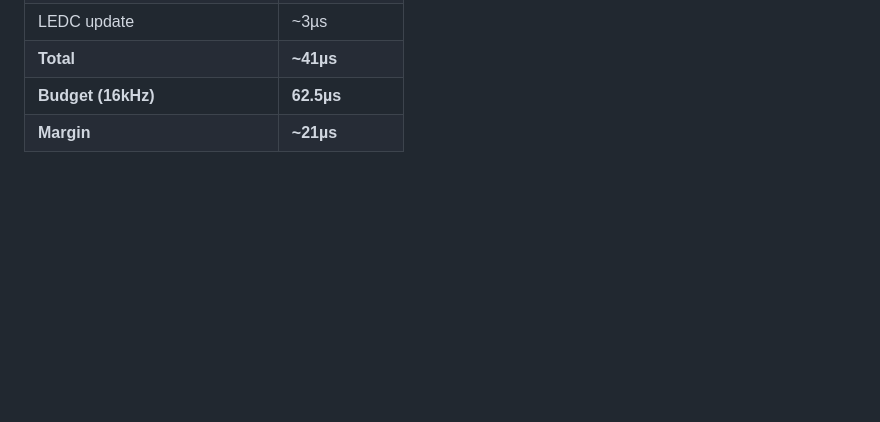
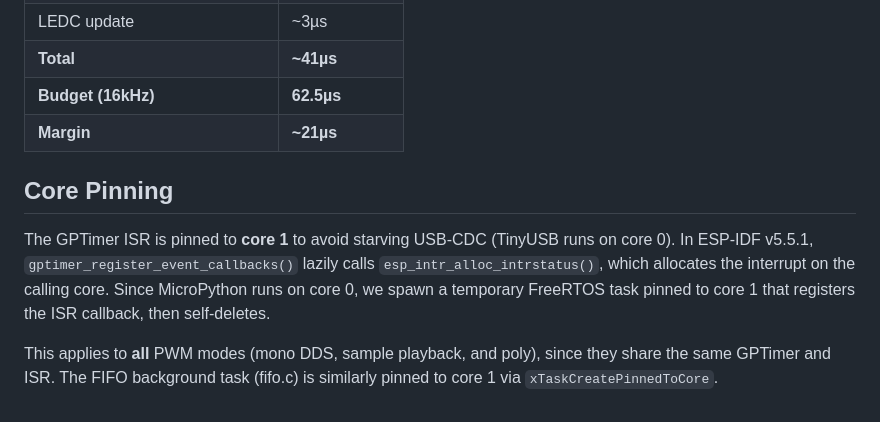
Before and after one commit to wselsbe/optacon-esp32, a Markdown page: docs/plans/2026-03-04-polyphonic-dds-thx-design.md, the part around the change. Drawn GitHub-style; blank space fills up the shorter version.

Commit message:
docs: document ISR core pinning and poly API
Co-Authored-By: Claude Opus 4.6 <noreply@anthropic.com>

```diff
--- a/docs/plans/2026-03-04-polyphonic-dds-thx-design.md
+++ b/docs/plans/2026-03-04-polyphonic-dds-thx-design.md
@@ -86,3 +86,9 @@ def thx(gain=100, duration_ms=10000):
 | **Total** | **~41µs** |
 | **Budget (16kHz)** | **62.5µs** |
 | **Margin** | **~21µs** |
+
+## Core Pinning
+
+The GPTimer ISR is pinned to **core 1** to avoid starving USB-CDC (TinyUSB runs on core 0). In ESP-IDF v5.5.1, `gptimer_register_event_callbacks()` lazily calls `esp_intr_alloc_intrstatus()`, which allocates the interrupt on the calling core. Since MicroPython runs on core 0, we spawn a temporary FreeRTOS task pinned to core 1 that registers the ISR callback, then self-deletes.
+
+This applies to **all** PWM modes (mono DDS, sample playback, and poly), since they share the same GPTimer and ISR. The FIFO background task (fifo.c) is similarly pinned to core 1 via `xTaskCreatePinnedToCore`.
```
Also changed, not shown: CLAUDE.md (+6 -0 lines).
